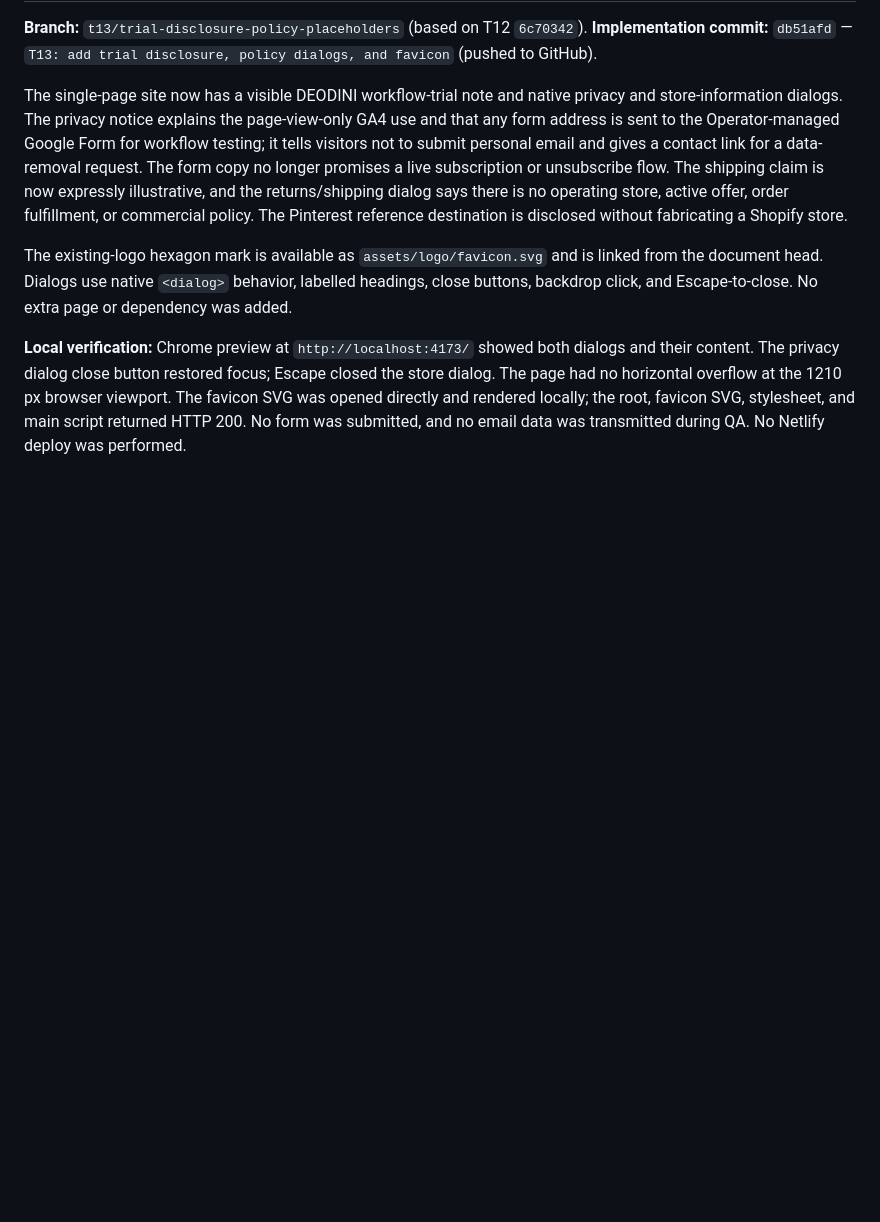
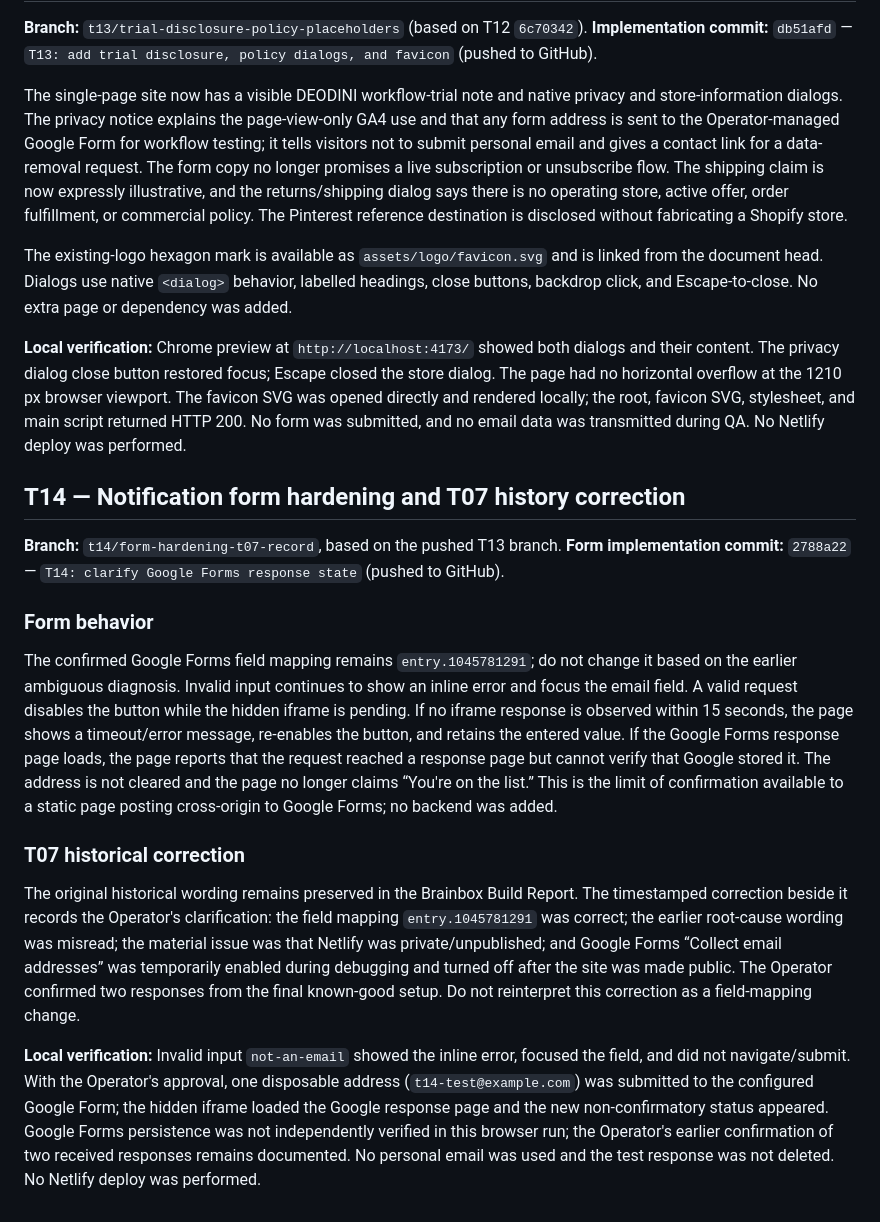
Before and after one commit to DeOdini/FOOTHIVE, a Markdown page: HANDOFF.md, the part around the change. Rendered like a GitHub page; blank space fills up the shorter version.

Commit message:
T14: record form hardening and history correction

```diff
--- a/HANDOFF.md
+++ b/HANDOFF.md
@@ -221,3 +221,17 @@ The single-page site now has a visible DEODINI workflow-trial note and native pr
 The existing-logo hexagon mark is available as `assets/logo/favicon.svg` and is linked from the document head. Dialogs use native `<dialog>` behavior, labelled headings, close buttons, backdrop click, and Escape-to-close. No extra page or dependency was added.
 
 **Local verification:** Chrome preview at `http://localhost:4173/` showed both dialogs and their content. The privacy dialog close button restored focus; Escape closed the store dialog. The page had no horizontal overflow at the 1210 px browser viewport. The favicon SVG was opened directly and rendered locally; the root, favicon SVG, stylesheet, and main script returned HTTP 200. No form was submitted, and no email data was transmitted during QA. No Netlify deploy was performed.
+## T14 — Notification form hardening and T07 history correction
+
+**Branch:** `t14/form-hardening-t07-record`, based on the pushed T13 branch.
+**Form implementation commit:** `2788a22` — `T14: clarify Google Forms response state` (pushed to GitHub).
+
+### Form behavior
+
+The confirmed Google Forms field mapping remains `entry.1045781291`; do not change it based on the earlier ambiguous diagnosis. Invalid input continues to show an inline error and focus the email field. A valid request disables the button while the hidden iframe is pending. If no iframe response is observed within 15 seconds, the page shows a timeout/error message, re-enables the button, and retains the entered value. If the Google Forms response page loads, the page reports that the request reached a response page but cannot verify that Google stored it. The address is not cleared and the page no longer claims “You're on the list.” This is the limit of confirmation available to a static page posting cross-origin to Google Forms; no backend was added.
+
+### T07 historical correction
+
+The original historical wording remains preserved in the Brainbox Build Report. The timestamped correction beside it records the Operator's clarification: the field mapping `entry.1045781291` was correct; the earlier root-cause wording was misread; the material issue was that Netlify was private/unpublished; and Google Forms “Collect email addresses” was temporarily enabled during debugging and turned off after the site was made public. The Operator confirmed two responses from the final known-good setup. Do not reinterpret this correction as a field-mapping change.
+
+**Local verification:** Invalid input `not-an-email` showed the inline error, focused the field, and did not navigate/submit. With the Operator's approval, one disposable address (`t14-test@example.com`) was submitted to the configured Google Form; the hidden iframe loaded the Google response page and the new non-confirmatory status appeared. Google Forms persistence was not independently verified in this browser run; the Operator's earlier confirmation of two received responses remains documented. No personal email was used and the test response was not deleted. No Netlify deploy was performed.
```
